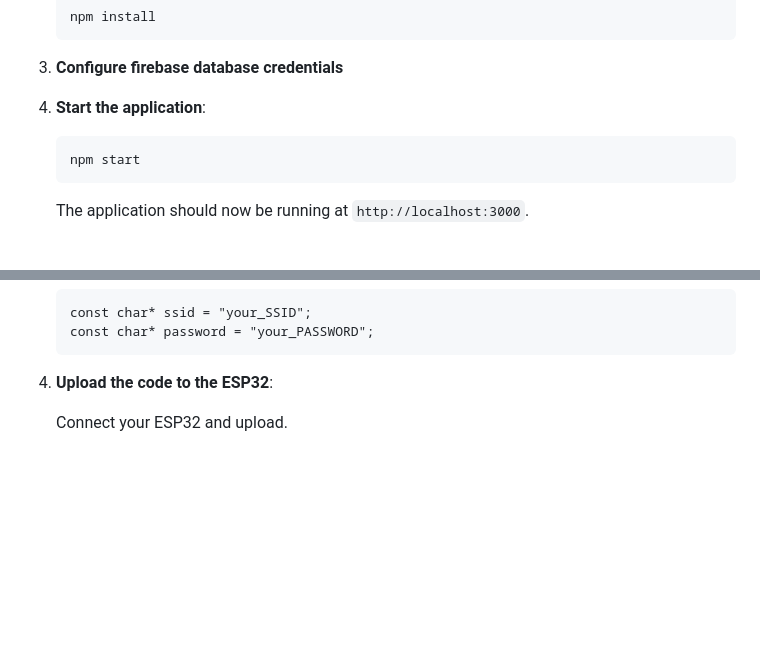
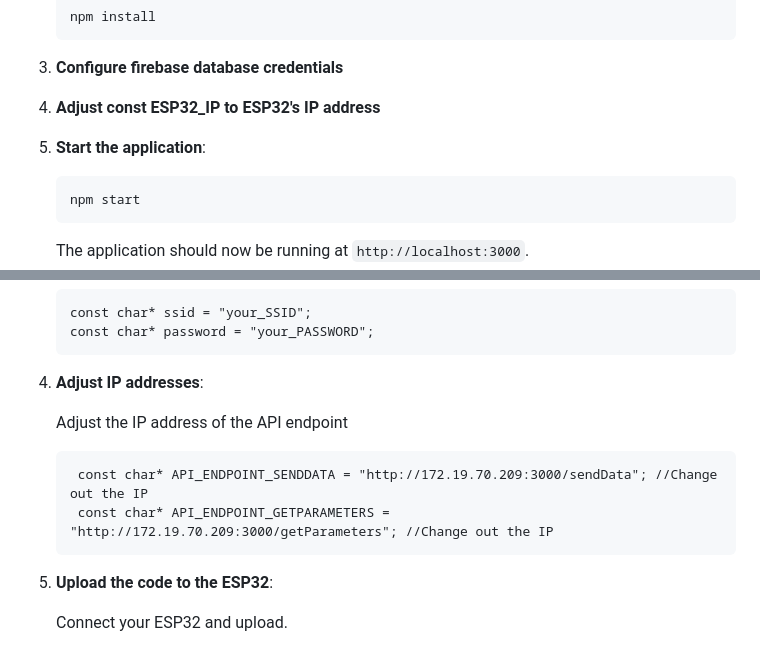
Before and after one commit to BrennanTan/FYP_Development, a Markdown page: README.md, 2 parts joined by grey strips. GitHub-like rendering; blank space fills up the shorter version.

````diff
--- a/README.md
+++ b/README.md
@@ -74,7 +74,10 @@ FYP_Development/
 3. **Configure firebase database credentials**
 
 
-4. **Start the application**:
+4. **Adjust const ESP32_IP to ESP32's IP address**
+
+
+5. **Start the application**:
 
    ```bash
    npm start
@@ -101,6 +104,15 @@ FYP_Development/
    const char* password = "your_PASSWORD";
    ```
 
-4. **Upload the code to the ESP32**:
+4. **Adjust IP addresses**:
+
+   Adjust the IP address of the API endpoint
+
+   ```ESP32_dev_V2.ino
+    const char* API_ENDPOINT_SENDDATA = "http://172.19.70.209:3000/sendData"; //Change out the IP
+    const char* API_ENDPOINT_GETPARAMETERS = "http://172.19.70.209:3000/getParameters"; //Change out the IP
+   ```
+
+5. **Upload the code to the ESP32**:
 
    Connect your ESP32 and upload.
````
